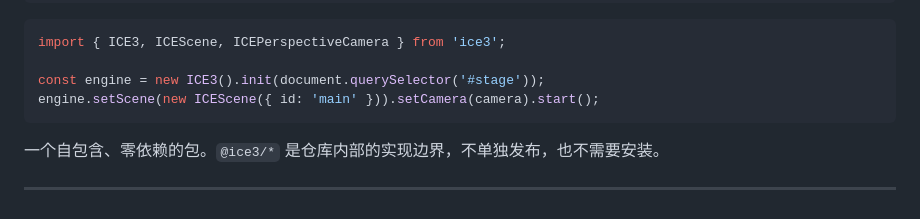
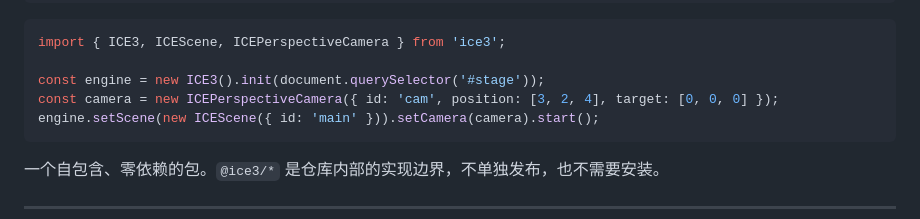
Before and after one commit to ice-3d/ice3-engine, a Markdown page: README.md, the part around the change. Rendered like a GitHub page.

Commit message:
docs(readme): make the intro snippet runnable
It referenced a camera that was never declared, so the first thing a reader
copies would have thrown.

````diff
--- a/README.md
+++ b/README.md
@@ -20,6 +20,7 @@ npm install ice3
 import { ICE3, ICEScene, ICEPerspectiveCamera } from 'ice3';
 
 const engine = new ICE3().init(document.querySelector('#stage'));
+const camera = new ICEPerspectiveCamera({ id: 'cam', position: [3, 2, 4], target: [0, 0, 0] });
 engine.setScene(new ICEScene({ id: 'main' })).setCamera(camera).start();
 ```
 
````
